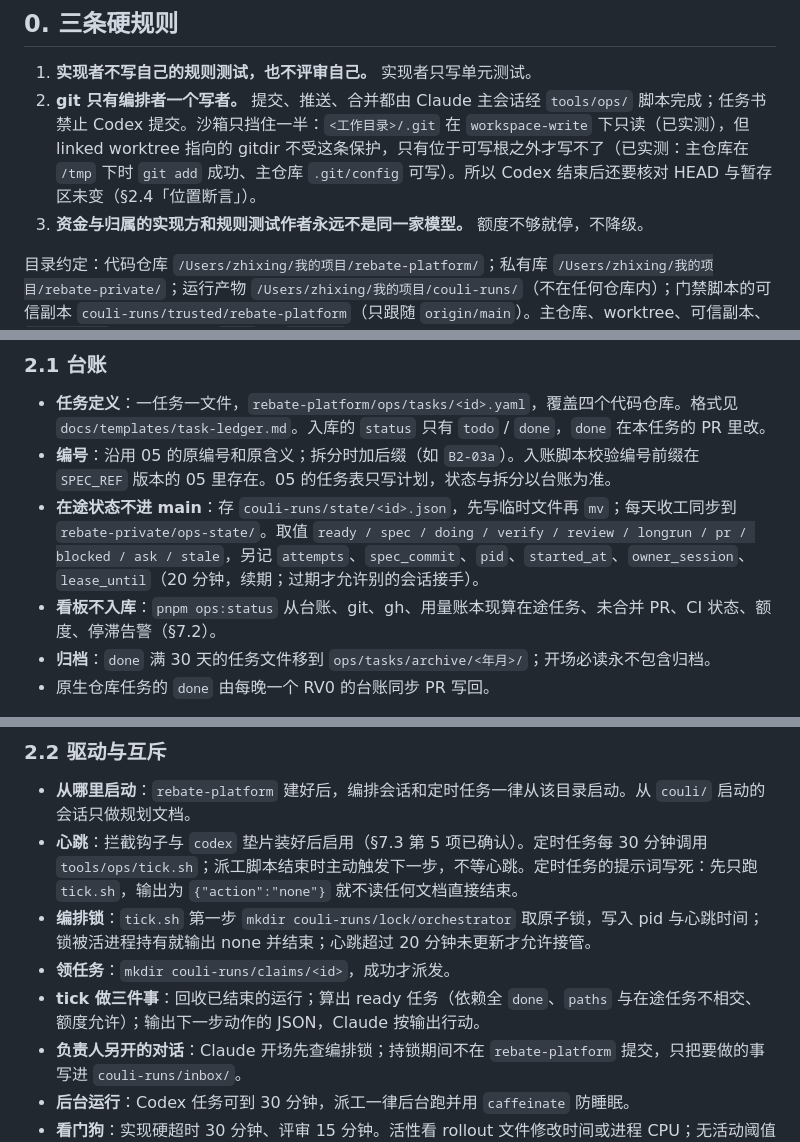
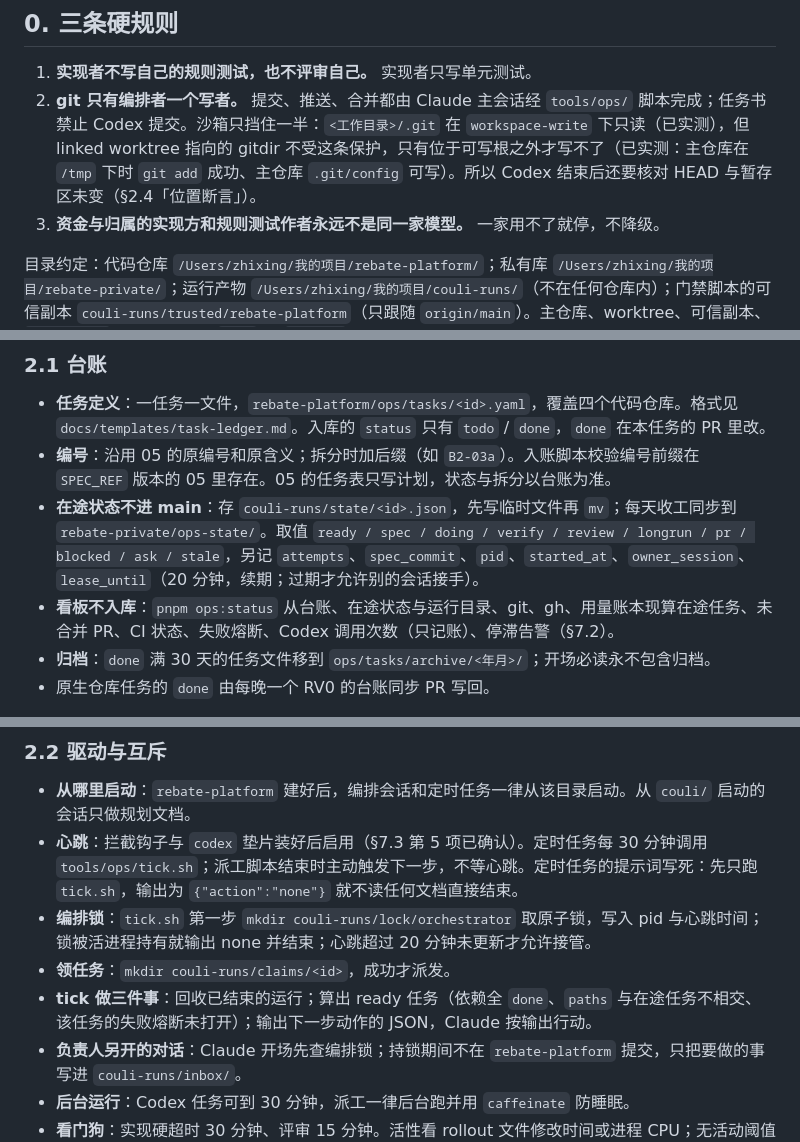
Before and after one commit to zora4523-bot/couli, a Markdown page: 规划/11_开发协作与自主推进.md, 3 parts joined by grey strips. GitHub-like rendering.

```diff
--- a/规划/11_开发协作与自主推进.md
+++ b/规划/11_开发协作与自主推进.md
@@ -12,7 +12,7 @@
 
 1. **实现者不写自己的规则测试，也不评审自己。** 实现者只写单元测试。
 2. **git 只有编排者一个写者。** 提交、推送、合并都由 Claude 主会话经 `tools/ops/` 脚本完成；任务书禁止 Codex 提交。沙箱只挡住一半：`<工作目录>/.git` 在 `workspace-write` 下只读（已实测），但 linked worktree 指向的 gitdir 不受这条保护，只有位于可写根之外才写不了（已实测：主仓库在 `/tmp` 下时 `git add` 成功、主仓库 `.git/config` 可写）。所以 Codex 结束后还要核对 HEAD 与暂存区未变（§2.4「位置断言」）。
-3. **资金与归属的实现方和规则测试作者永远不是同一家模型。** 额度不够就停，不降级。
+3. **资金与归属的实现方和规则测试作者永远不是同一家模型。** 一家用不了就停，不降级。
 
 目录约定：代码仓库 `/Users/zhixing/我的项目/rebate-platform/`；私有库 `/Users/zhixing/我的项目/rebate-private/`；运行产物 `/Users/zhixing/我的项目/couli-runs/`（不在任何仓库内）；门禁脚本的可信副本 `couli-runs/trusted/rebate-platform`（只跟随 `origin/main`）。主仓库、worktree、可信副本、`couli-runs` 一律不得放在 `/tmp` 或 `$TMPDIR` 下：那里是 Codex 沙箱的默认可写根（§2.4）。
 
@@ -75,7 +71,7 @@
 - **任务定义**：一任务一文件，`rebate-platform/ops/tasks/<id>.yaml`，覆盖四个代码仓库。格式见 `docs/templates/task-ledger.md`。入库的 `status` 只有 `todo` / `done`，`done` 在本任务的 PR 里改。
 - **编号**：沿用 05 的原编号和原含义；拆分时加后缀（如 `B2-03a`）。入账脚本校验编号前缀在 `SPEC_REF` 版本的 05 里存在。05 的任务表只写计划，状态与拆分以台账为准。
 - **在途状态不进 main**：存 `couli-runs/state/<id>.json`，先写临时文件再 `mv`；每天收工同步到 `rebate-private/ops-state/`。取值 `ready / spec / doing / verify / review / longrun / pr / blocked / ask / stale`，另记 `attempts`、`spec_commit`、`pid`、`started_at`、`owner_session`、`lease_until`（20 分钟，续期；过期才允许别的会话接手）。
-- **看板不入库**：`pnpm ops:status` 从台账、git、gh、用量账本现算在途任务、未合并 PR、CI 状态、额度、停滞告警（§7.2）。
+- **看板不入库**：`pnpm ops:status` 从台账、在途状态与运行目录、git、gh、用量账本现算在途任务、未合并 PR、CI 状态、失败熔断、Codex 调用次数（只记账）、停滞告警（§7.2）。
 - **归档**：`done` 满 30 天的任务文件移到 `ops/tasks/archive/<年月>/`；开场必读永不包含归档。
 - 原生仓库任务的 `done` 由每晚一个 RV0 的台账同步 PR 写回。
 
@@ -85,7 +81,7 @@
 - **心跳**：拦截钩子与 `codex` 垫片装好后启用（§7.3 第 5 项已确认）。定时任务每 30 分钟调用 `tools/ops/tick.sh`；派工脚本结束时主动触发下一步，不等心跳。定时任务的提示词写死：先只跑 `tick.sh`，输出为 `{"action":"none"}` 就不读任何文档直接结束。
 - **编排锁**：`tick.sh` 第一步 `mkdir couli-runs/lock/orchestrator` 取原子锁，写入 pid 与心跳时间；锁被活进程持有就输出 none 并结束；心跳超过 20 分钟未更新才允许接管。
 - **领任务**：`mkdir couli-runs/claims/<id>`，成功才派发。
-- **tick 做三件事**：回收已结束的运行；算出 ready 任务（依赖全 `done`、`paths` 与在途任务不相交、额度允许）；输出下一步动作的 JSON，Claude 按输出行动。
+- **tick 做三件事**：回收已结束的运行；算出 ready 任务（依赖全 `done`、`paths` 与在途任务不相交、该任务的失败熔断未打开）；输出下一步动作的 JSON，Claude 按输出行动。
 - **负责人另开的对话**：Claude 开场先查编排锁；持锁期间不在 `rebate-platform` 提交，只把要做的事写进 `couli-runs/inbox/`。
 - **后台运行**：Codex 任务可到 30 分钟，派工一律后台跑并用 `caffeinate` 防睡眠。
 - **看门狗**：实现硬超时 30 分钟、评审 15 分钟。活性看 rollout 文件修改时间或进程 CPU；无活动阈值实现 5 分钟、评审 12 分钟。击杀必须杀整个进程组（§2.4「超时」）。超时的任务要拆小。
```
Also changed, not shown: other parts of 规划/11_开发协作与自主推进.md (+16 -20 lines), 规划/05_里程碑与任务拆分.md (+1 -1 lines).
